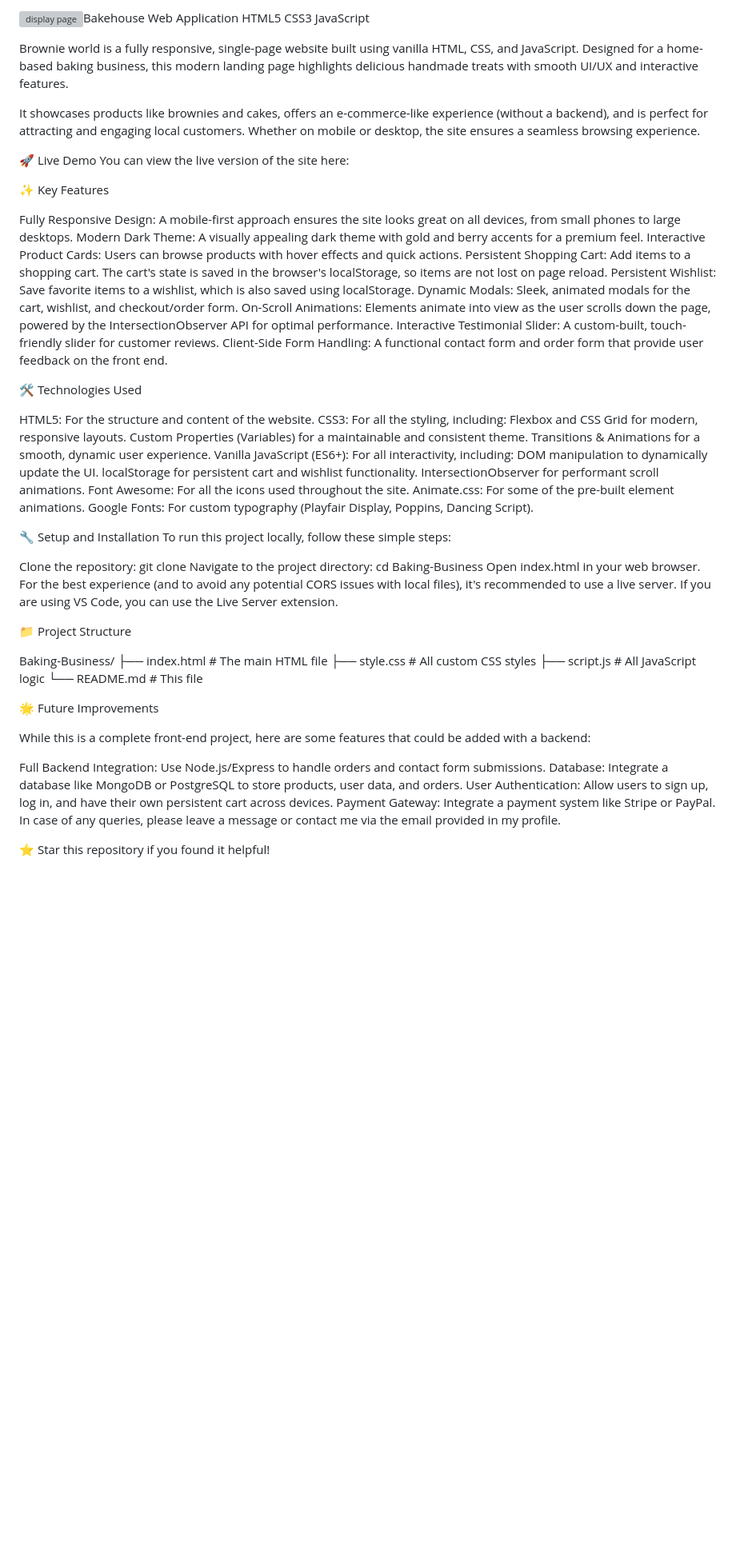
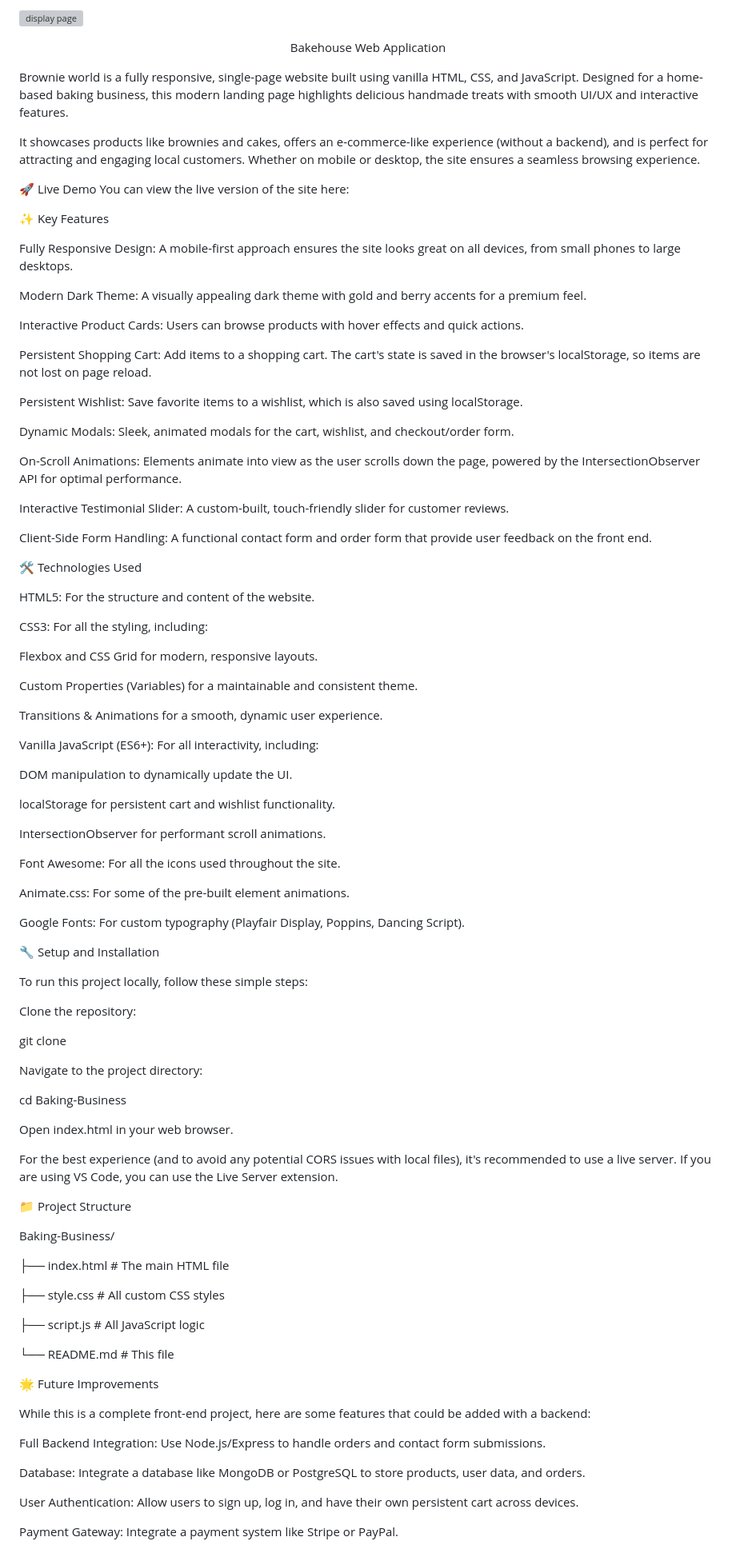
Before and after one commit to Indhumithra/Brownie-World-Online-business, a Markdown page: README.md, the part around one of its changes. Shown at 80% size. Drawn GitHub-style; blank space fills up the shorter version; grey boxes are pictures that could not be loaded.

```diff
--- a/README.md
+++ b/README.md
@@ -1,5 +1,5 @@
-<img width="1898" height="788" alt="display page" src="https://github.com/user-attachments/assets/3ead3cdd-018e-4219-b7a7-86fb4dd1b433" />Bakehouse Web Application
-HTML5 CSS3 JavaScript
+<img width="1898" height="788" alt="display page" src="https://github.com/user-attachments/assets/3ead3cdd-018e-4219-b7a7-86fb4dd1b433" /><center>Bakehouse Web Application</center>
+
 
 Brownie world is a fully responsive, single-page website built using vanilla HTML, CSS, and JavaScript. Designed for a home-based baking business, this modern landing page highlights delicious handmade treats with smooth UI/UX and interactive features.
 
@@ -11,48 +11,79 @@ You can view the live version of the site here:
 ✨ Key Features
 
 Fully Responsive Design: A mobile-first approach ensures the site looks great on all devices, from small phones to large desktops.
+
 Modern Dark Theme: A visually appealing dark theme with gold and berry accents for a premium feel.
+
 Interactive Product Cards: Users can browse products with hover effects and quick actions.
+
 Persistent Shopping Cart: Add items to a shopping cart. The cart's state is saved in the browser's localStorage, so items are not lost on page reload.
+
 Persistent Wishlist: Save favorite items to a wishlist, which is also saved using localStorage.
+
 Dynamic Modals: Sleek, animated modals for the cart, wishlist, and checkout/order form.
+
 On-Scroll Animations: Elements animate into view as the user scrolls down the page, powered by the IntersectionObserver API for optimal performance.
+
 Interactive Testimonial Slider: A custom-built, touch-friendly slider for customer reviews.
+
 Client-Side Form Handling: A functional contact form and order form that provide user feedback on the front end.
+
 
 🛠️ Technologies Used
 
 HTML5: For the structure and content of the website.
+
 CSS3: For all the styling, including:
+
 Flexbox and CSS Grid for modern, responsive layouts.
+
 Custom Properties (Variables) for a maintainable and consistent theme.
+
 Transitions & Animations for a smooth, dynamic user experience.
+
 Vanilla JavaScript (ES6+): For all interactivity, including:
+
 DOM manipulation to dynamically update the UI.
+
 localStorage for persistent cart and wishlist functionality.
+
 IntersectionObserver for performant scroll animations.
+
 Font Awesome: For all the icons used throughout the site.
+
 Animate.css: For some of the pre-built element animations.
+
 Google Fonts: For custom typography (Playfair Display, Poppins, Dancing Script).
 
 
 🔧 Setup and Installation
+
 To run this project locally, follow these simple steps:
 
 Clone the repository:
+
 git clone
+
 Navigate to the project directory:
+
 cd Baking-Business
+
 Open index.html in your web browser.
+
 For the best experience (and to avoid any potential CORS issues with local files), it's recommended to use a live server. If you are using VS Code, you can use the Live Server extension.
 
 📁 Project Structure
 
 Baking-Business/
+
 ├── index.html      # The main HTML file
+
 ├── style.css       # All custom CSS styles
+
 ├── script.js       # All JavaScript logic
+
 └── README.md       # This file
+
 
 
 🌟 Future Improvements
@@ -60,5 +91,7 @@ Baking-Business/
 While this is a complete front-end project, here are some features that could be added with a backend:
 
 Full Backend Integration: Use Node.js/Express to handle orders and contact form submissions.
+
 Database: Integrate a database like MongoDB or PostgreSQL to store products, user data, and orders.
+
 User Authentication: Allow users to sign up, log in, and have their own persistent cart across devices.
```
Also changed, not shown: other parts of README.md (+3 -0 lines).
